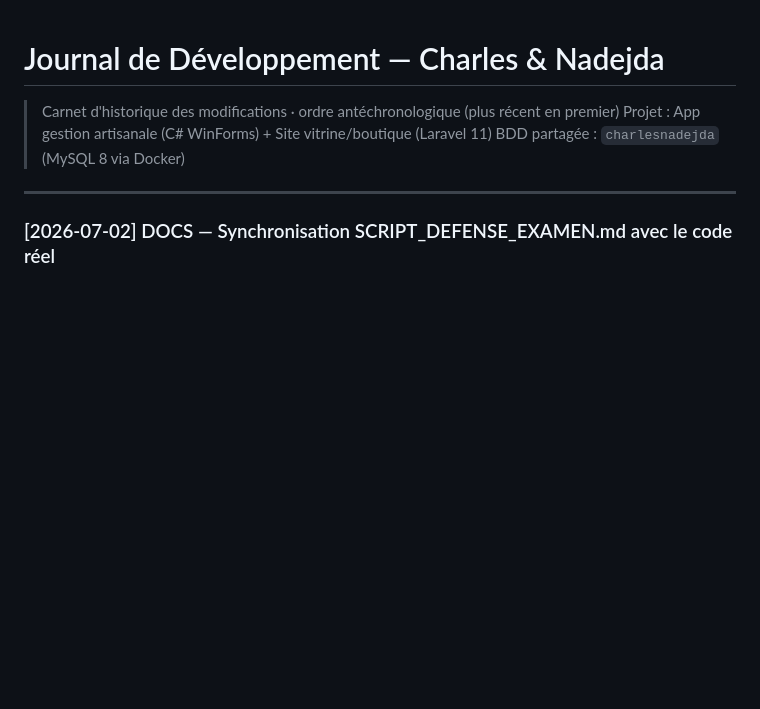
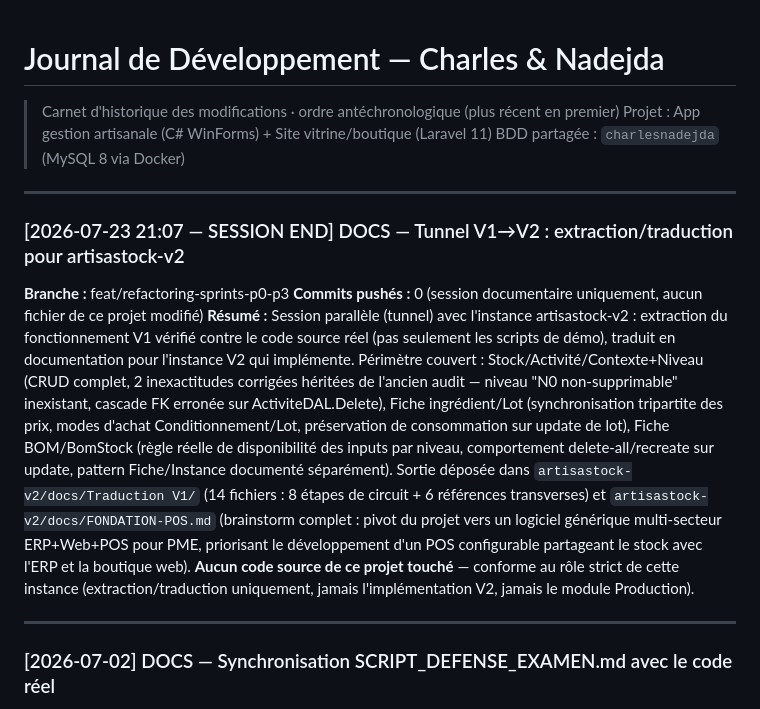
Before and after one commit to ernesthdj/CharlesNadejda-Project, a Markdown page: CN_docs/JOURNAL.md, the part around the change. Rendered like a GitHub page; blank space fills up the shorter version.

Commit message:
docs(journal): entree fin de session tunnel V1->V2
Session parallele avec artisastock-v2 : extraction/traduction du
fonctionnement V1 (Stock/Activite/Contexte, Fiche ingredient/Lot,
Fiche BOM/BomStock) verifiee contre le code source reel, plus
brainstorm POS exporte cote artisastock-v2. Aucun code de ce
projet modifie.

```diff
--- a/CN_docs/JOURNAL.md
+++ b/CN_docs/JOURNAL.md
@@ -2,6 +2,14 @@
 > Carnet d'historique des modifications · ordre antéchronologique (plus récent en premier)
 > Projet : App gestion artisanale (C# WinForms) + Site vitrine/boutique (Laravel 11)
 > BDD partagée : `charlesnadejda` (MySQL 8 via Docker)
+
+---
+
+### [2026-07-23 21:07 — SESSION END] DOCS — Tunnel V1→V2 : extraction/traduction pour artisastock-v2
+**Branche :** feat/refactoring-sprints-p0-p3
+**Commits pushés :** 0 (session documentaire uniquement, aucun fichier de ce projet modifié)
+**Résumé :** Session parallèle (tunnel) avec l'instance artisastock-v2 : extraction du fonctionnement V1 vérifié contre le code source réel (pas seulement les scripts de démo), traduit en documentation pour l'instance V2 qui implémente. Périmètre couvert : Stock/Activité/Contexte+Niveau (CRUD complet, 2 inexactitudes corrigées héritées de l'ancien audit — niveau "N0 non-supprimable" inexistant, cascade FK erronée sur ActiviteDAL.Delete), Fiche ingrédient/Lot (synchronisation tripartite des prix, modes d'achat Conditionnement/Lot, préservation de consommation sur update de lot), Fiche BOM/BomStock (règle réelle de disponibilité des inputs par niveau, comportement delete-all/recreate sur update, pattern Fiche/Instance documenté séparément). Sortie déposée dans `artisastock-v2/docs/Traduction V1/` (14 fichiers : 8 étapes de circuit + 6 références transverses) et `artisastock-v2/docs/FONDATION-POS.md` (brainstorm complet : pivot du projet vers un logiciel générique multi-secteur ERP+Web+POS pour PME, priorisant le développement d'un POS configurable partageant le stock avec l'ERP et la boutique web).
+**Aucun code source de ce projet touché** — conforme au rôle strict de cette instance (extraction/traduction uniquement, jamais l'implémentation V2, jamais le module Production).
 
 ---
 
```
